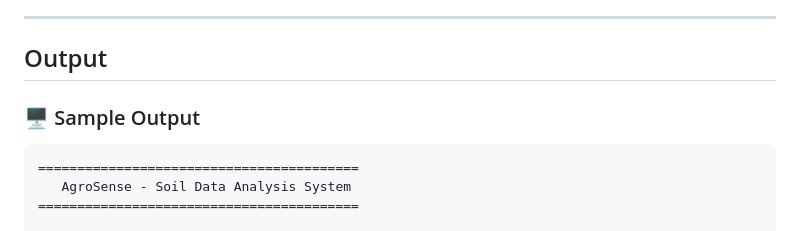
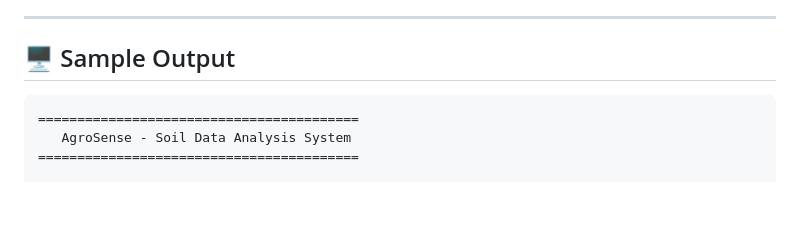
Before and after one commit to Nikhitha1710/AgroSense, a Markdown page: README.md, the part around one of its changes. Drawn GitHub-style; blank space fills up the shorter version.

````diff
--- a/README.md
+++ b/README.md
@@ -107,9 +107,7 @@ Open `web/index.html` in any browser. No server required.
 
 ---
 
-## Output
-
-### 🖥️ Sample Output
+## 🖥️ Sample Output
 
 ```
 =========================================
````
Also changed, not shown: other parts of README.md (+7 -4 lines).
